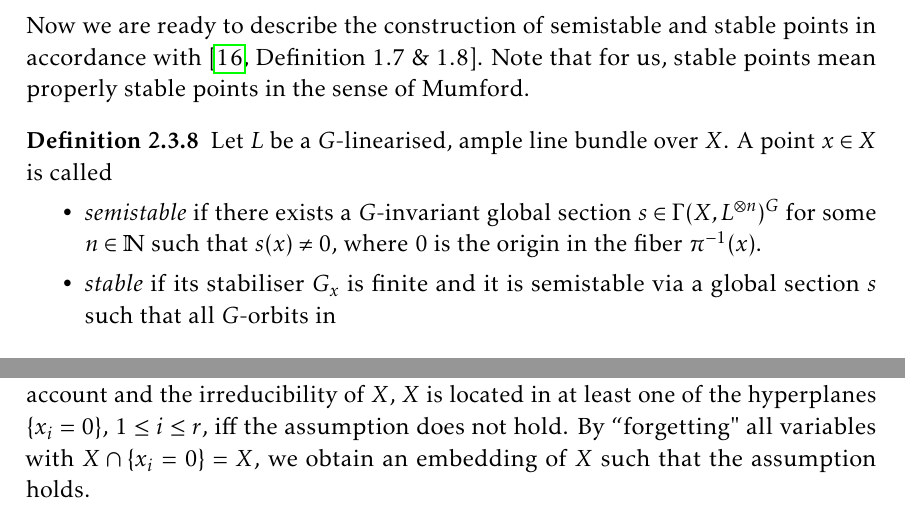
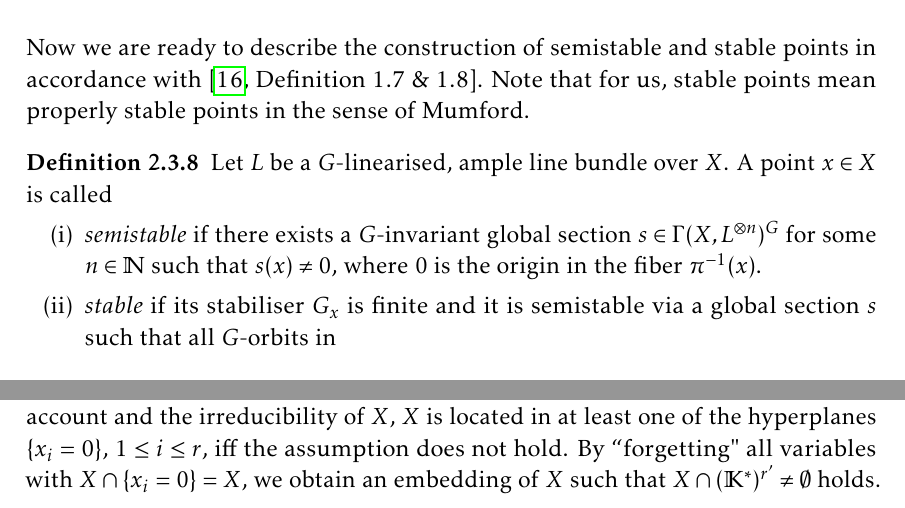
Before and after one commit to ChristianReinbold/git-fan_master-thesis, a LaTeX thesis (abschlussarbeit.tex, which reads includes/algorithm.tex, includes/preliminaries.tex): two parts of pages 19 and 21 of 77, joined at a grey line, cut so that both start at the same text. Compiled offline with pdfLaTeX.

Commit message:
Minor fixes.

```diff
--- a/includes/algorithm.tex
+++ b/includes/algorithm.tex
@@ -20,7 +20,7 @@ First, we describe the formal setup and introduce the notation being used in the
 
 Let $\field$ be an algebraically closed field of characteristic zero. We consider an algebraic group action of a $k$-dimensional torus $H$ on an affine variety $X$. Due to construction~\ref{construction:algebraic_torus}, we describe this setup by a set of integral vectors $q_i\in\integer^n$, $1\leq i \leq m$, and a suitable embedding of $X$ in $\field^r$ such that its vanishing ideal $\ideal \defeq I(X)$ is homogeneous w.r.t.
 $$\deg(x_i) = q_i,\quad 1\leq i \leq r.$$
-The vectors $q_i$ form the columns of a matrix $Q\in\field^{k\times r}$. By restricting $H$ to a lower dimensional subtorus if necessary, we may assume that $Q$ has rank $k$ without changing the orbits in $X$. Furthermore, we assume that $\ideal$ contains no monomials. As we will see later on, this assumption is equivalent to $X\cap (\field^*)^r \neq \emptyset$. On that account and the irreducibility of $X$, $X$ is located in at least one of the hyperplanes $\{x_i = 0\}$, $1\leq i \leq r$, iff the assumption does not hold. By ``forgetting" all variables with $X\cap \{x_i = 0\} = X$, we obtain an embedding of $X$ such that the assumption holds.
+The vectors $q_i$ form the columns of a matrix $Q\in\field^{k\times r}$. By restricting $H$ to a lower dimensional subtorus if necessary, we may assume that $Q$ has rank $k$ without changing the orbits in $X$. Furthermore, we assume that $\ideal$ contains no monomials. As we will see later on, this assumption is equivalent to $X\cap (\field^*)^r \neq \emptyset$. On that account and the irreducibility of $X$, $X$ is located in at least one of the hyperplanes $\{x_i = 0\}$, $1\leq i \leq r$, iff the assumption does not hold. By ``forgetting" all variables with $X\cap \{x_i = 0\} = X$, we obtain an embedding of $X$ such that $X\cap (\field^*)^{r'} \neq \emptyset$ holds.
 
 \section{Computing orbit cones}
 
--- a/includes/preliminaries.tex
+++ b/includes/preliminaries.tex
@@ -265,7 +265,7 @@ Now we are ready to describe the construction of semistable and stable points in
 
 \begin{defi}
 	Let $L$ be a $G$\=/linearised, ample line bundle over $X$. A point $x\in X$ is called
-	\begin{itemize}
+	\begin{enumerate}[label={\upshape(\roman*)}]
 		\item \emph{semistable} if there exists a $G$\=/invariant global section $s\in\Gamma(X,L^{\tensor n})^G$ for some $n\in\natural$ such that $s(x)\neq 0$, where $0$ is the origin in the fiber $\pi^{-1}(x)$.
 		\item \emph{stable} if its stabiliser $G_x$ is finite and it is semistable via a global section $s$ such that all $G$\=/orbits in
 		$$X_s = X\setminus V(s) = \{p\in X\mid s(p) \neq 0 \}$$
```
Also changed, not shown: includes/preliminaries.tex (6 more changed lines), 1 other file.
